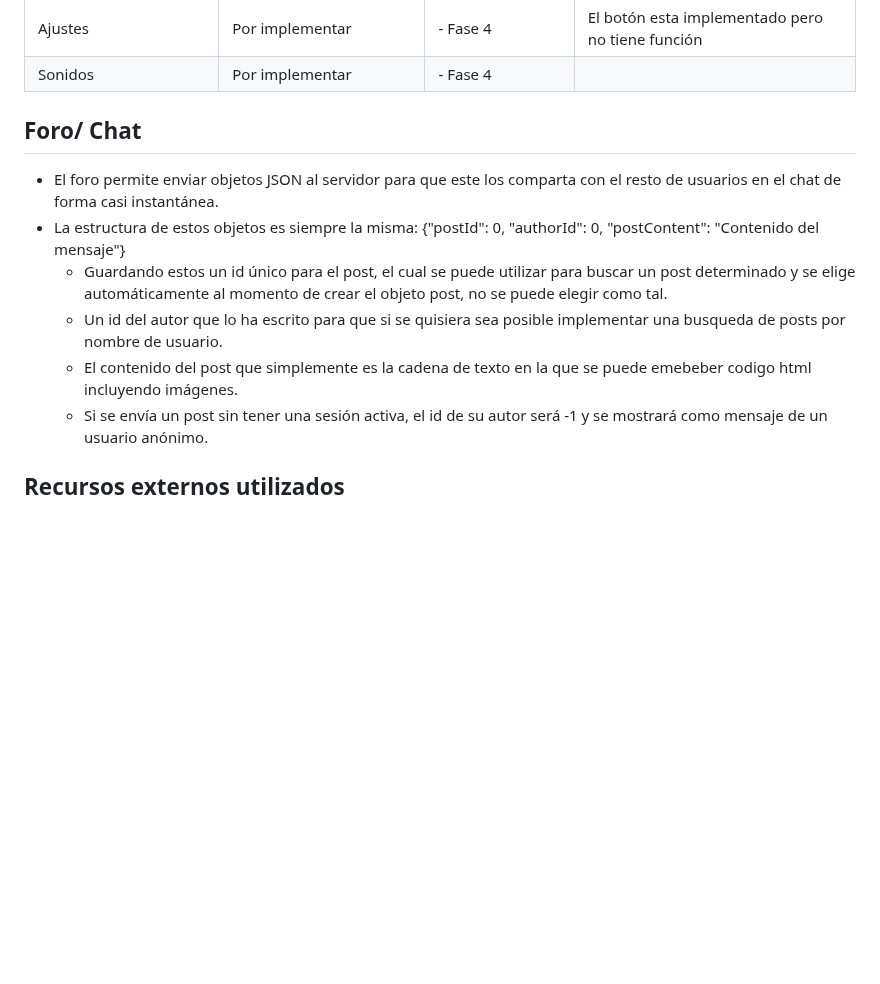
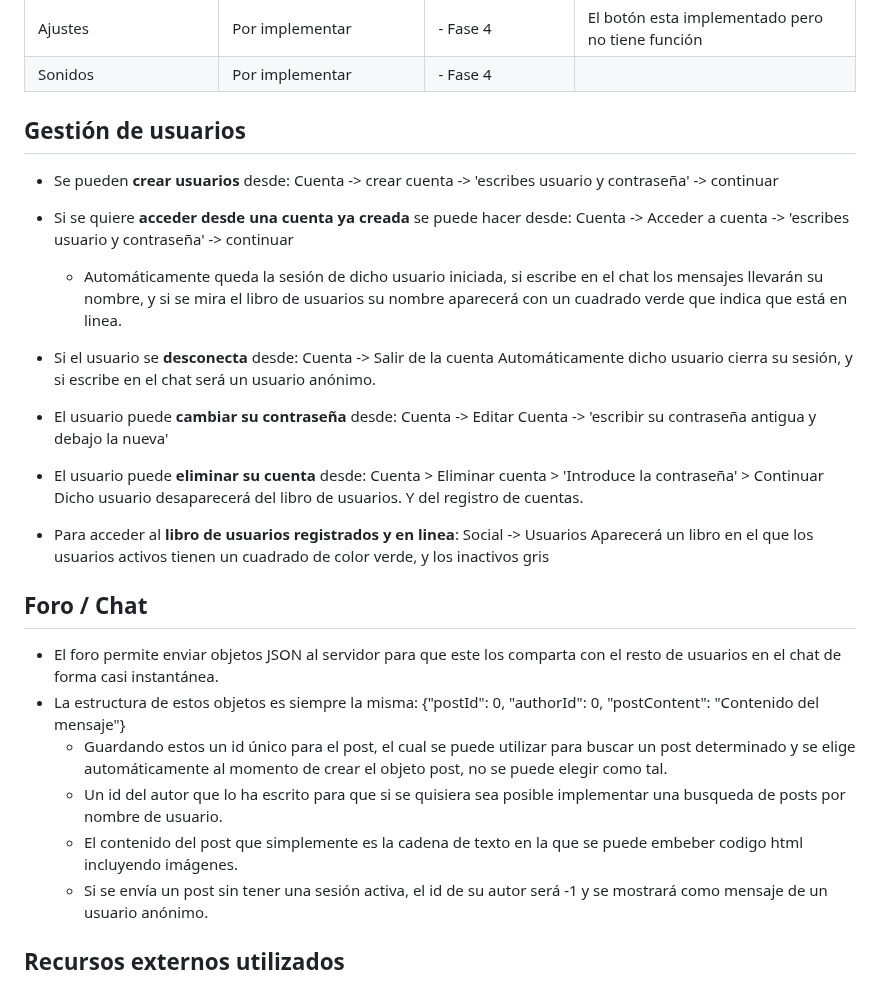
Before and after one commit to Luangoma/GDDV3A-JuegosEnRed, a Markdown page: README.md, the part around the change. Drawn GitHub-style; blank space fills up the shorter version.

Commit message:
Update README.md
Añadidas instrucciones para acceso de usuarios

```diff
--- a/README.md
+++ b/README.md
@@ -431,13 +431,33 @@ Sprites creados por Daniel Rodríguez Ariza: https://github.com/DanielRodriguezA
 | Ajustes                            | Por implementar             | - Fase 4             |El botón esta implementado pero no tiene función|
 | Sonidos                            | Por implementar             | - Fase 4             |             |
 
-## Foro/ Chat
+
+## Gestión de usuarios
+
+- Se pueden **crear usuarios** desde: Cuenta -> crear cuenta -> 'escribes usuario y contraseña' -> continuar
+- Si se quiere **acceder desde una cuenta ya creada** se puede hacer desde: Cuenta -> Acceder a cuenta -> 'escribes usuario y contraseña' -> continuar
+  - Automáticamente queda la sesión de dicho usuario iniciada, si escribe en el chat los mensajes llevarán su nombre, y si se mira el
+   libro de usuarios su nombre aparecerá con un cuadrado verde que indica que está en linea.
+
+- Si el usuario se **desconecta** desde: Cuenta -> Salir de la cuenta
+Automáticamente dicho usuario cierra su sesión, y si escribe en el chat será un usuario anónimo.
+
+- El usuario puede **cambiar su contraseña** desde: Cuenta -> Editar Cuenta -> 'escribir su contraseña antigua y debajo la nueva'
+
+- El usuario puede **eliminar su cuenta** desde: Cuenta > Eliminar cuenta > 'Introduce la contraseña' > Continuar
+  Dicho usuario desaparecerá del libro de usuarios. Y del registro de cuentas.
+
+- Para acceder al **libro de usuarios registrados y en linea**: Social -> Usuarios
+  Aparecerá un libro en el que los usuarios activos tienen un cuadrado de color verde, y los inactivos gris
+
+
+## Foro / Chat
 - El foro permite enviar objetos JSON al servidor para que este los comparta con el resto de usuarios en el chat de forma casi instantánea.
 - La estructura de estos objetos es siempre la misma: {"postId": 0, "authorId": 0, "postContent": "Contenido del mensaje"}
   - Guardando estos un id único para el post, el cual se puede utilizar para buscar un post determinado y se elige automáticamente al
     momento de crear el objeto post, no se puede elegir como tal.
   - Un id del autor que lo ha escrito para que si se quisiera sea posible implementar una busqueda de posts por nombre de usuario.
-  - El contenido del post que simplemente es la cadena de texto en la que se puede emebeber codigo html incluyendo imágenes.
+  - El contenido del post que simplemente es la cadena de texto en la que se puede embeber codigo html incluyendo imágenes.
   - Si se envía un post sin tener una sesión activa, el id de su autor será -1 y se mostrará como mensaje de un usuario anónimo.
 
 
```
